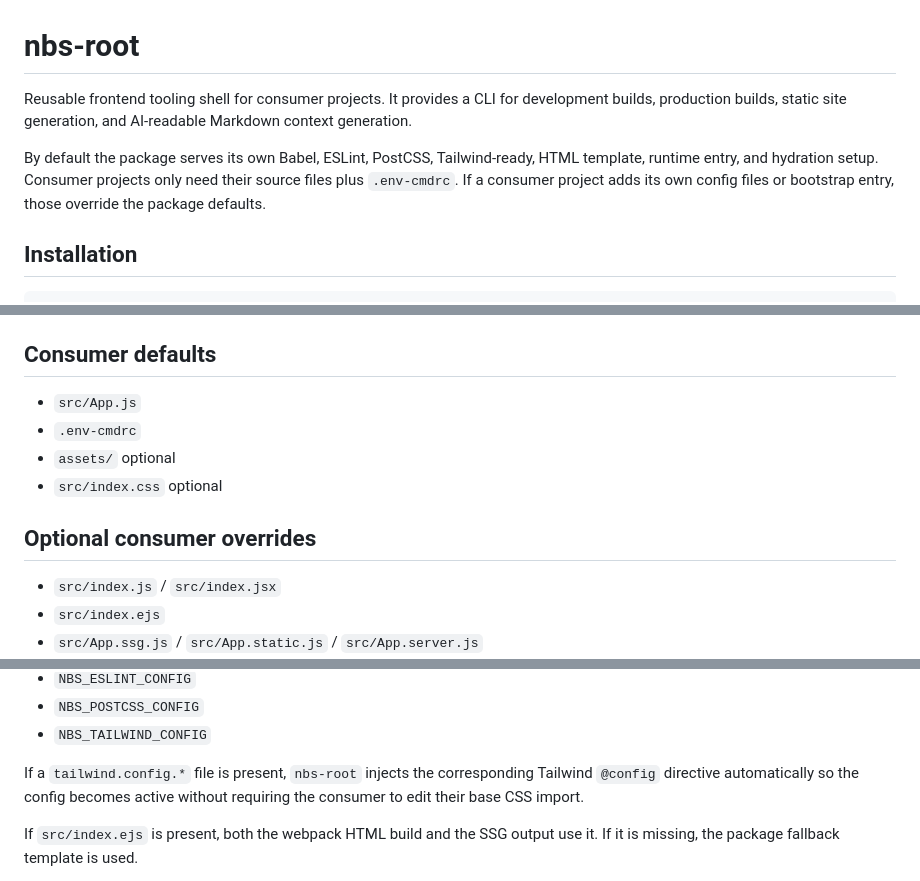
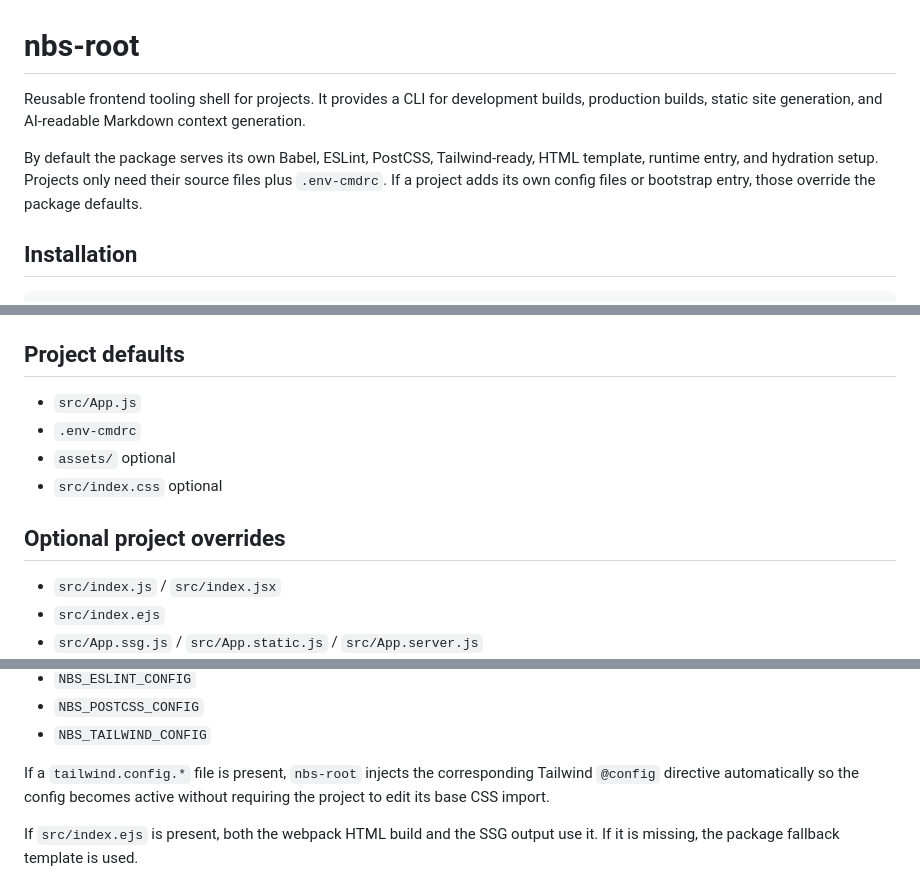
Before and after one commit to ekv88/nbs-root, a Markdown page: packages/nbs-root/README.md, 3 parts joined by grey strips. Drawn GitHub-style.

Commit message:
chore: readme changes

````diff
--- a/packages/nbs-root/README.md
+++ b/packages/nbs-root/README.md
@@ -1,8 +1,8 @@
 # nbs-root
 
-Reusable frontend tooling shell for consumer projects. It provides a CLI for development builds, production builds, static site generation, and AI-readable Markdown context generation.
+Reusable frontend tooling shell for projects. It provides a CLI for development builds, production builds, static site generation, and AI-readable Markdown context generation.
 
-By default the package serves its own Babel, ESLint, PostCSS, Tailwind-ready, HTML template, runtime entry, and hydration setup. Consumer projects only need their source files plus `.env-cmdrc`. If a consumer project adds its own config files or bootstrap entry, those override the package defaults.
+By default the package serves its own Babel, ESLint, PostCSS, Tailwind-ready, HTML template, runtime entry, and hydration setup. Projects only need their source files plus `.env-cmdrc`. If a project adds its own config files or bootstrap entry, those override the package defaults.
 
 ## Installation
 ```bash
@@ -17,13 +17,13 @@ npm i @ekv88/nbs-root
 - `nbs-root build-ai:staging`
 - `nbs-root lint`
 
-## Consumer defaults
+## Project defaults
 - `src/App.js`
 - `.env-cmdrc`
 - `assets/` optional
 - `src/index.css` optional
 
-## Optional consumer overrides
+## Optional project overrides
 - `src/index.js` / `src/index.jsx`
 - `src/index.ejs`
 - `src/App.ssg.js` / `src/App.static.js` / `src/App.server.js`
@@ -47,7 +47,7 @@ npm i @ekv88/nbs-root
 - `NBS_POSTCSS_CONFIG`
 - `NBS_TAILWIND_CONFIG`
 
-If a `tailwind.config.*` file is present, `nbs-root` injects the corresponding Tailwind `@config` directive automatically so the config becomes active without requiring the consumer to edit their base CSS import.
+If a `tailwind.config.*` file is present, `nbs-root` injects the corresponding Tailwind `@config` directive automatically so the config becomes active without requiring the project to edit its base CSS import.
 
 If `src/index.ejs` is present, both the webpack HTML build and the SSG output use it. If it is missing, the package fallback template is used.
 
````
Also changed, not shown: other parts of packages/nbs-root/README.md (+2 -2 lines), README.md (+6 -6 lines).
